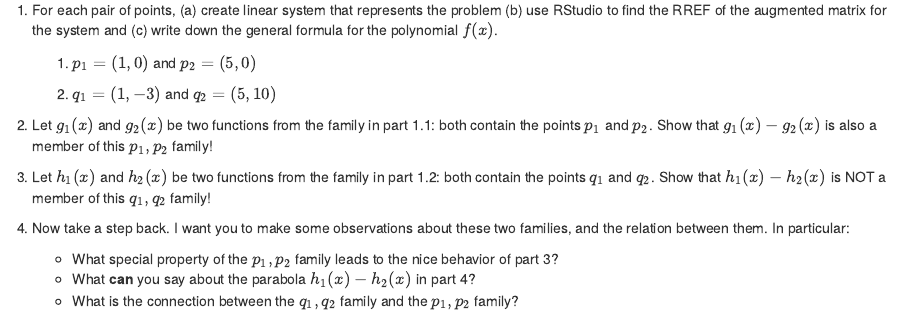
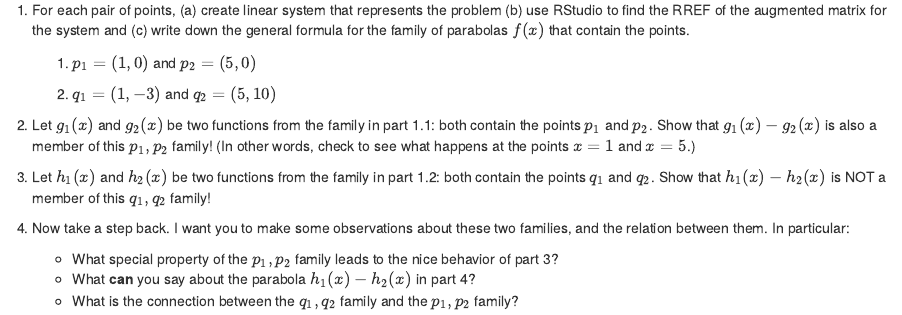
Before and after one commit to mathbeveridge/math236_f20, an R Markdown document (PS1-problem-set-1.Rmd): the page in a window 1100 px wide, from 2550 px down. Rendered offline with R 4.5, knitr and Pandoc, with nearby package versions; drawn as R Markdown's standard HTML page in place of the format the file asks for.

Commit message:
small clarification to parabola problem

```diff
--- a/PS1-problem-set-1.Rmd
+++ b/PS1-problem-set-1.Rmd
@@ -182,13 +182,13 @@ through two given points. Note that there will be an infinite number of such pol
 ![](images/ps1-parab2.png){width=40%}
 </center>
 
-1. For each pair of points, (a) create linear system that represents the problem (b) use RStudio to find the RREF of the augmented matrix for the system and (c) write down the general formula for the polynomial $f(x)$.
+1. For each pair of points, (a) create linear system that represents the problem (b) use RStudio to find the RREF of the augmented matrix for the system and (c) write down the general formula for the family of parabolas $f(x)$ that contain the points.
     1. $p_1 = (1,0)$ and $p_2 = (5,0)$
 
 
     2. $q_1= (1,-3)$ and $q_2 =  (5,10)$
 
-2. Let $g_1(x)$ and $g_2(x)$ be two functions from the family in part 1.1: both contain the points $p_1$ and $p_2$. Show that  $g_1(x)  - g_2(x)$ is also a member of this $p_1,p_2$ family!
+2. Let $g_1(x)$ and $g_2(x)$ be two functions from the family in part 1.1: both contain the points $p_1$ and $p_2$. Show that  $g_1(x)  - g_2(x)$ is also a member of this $p_1,p_2$ family! (In other words, check to see what happens at the points $x=1$ and $x=5$.)
 
 3. Let $h_1(x)$ and $h_2(x)$ be two functions from the family in part 1.2: both contain the points $q_1$ and $q_2$. Show  that $h_1(x)  - h_2(x)$ is NOT a member of this $q_1,q_2$ family!
 
```
Also changed, not shown: docs/search_index.json, 1 other file.
